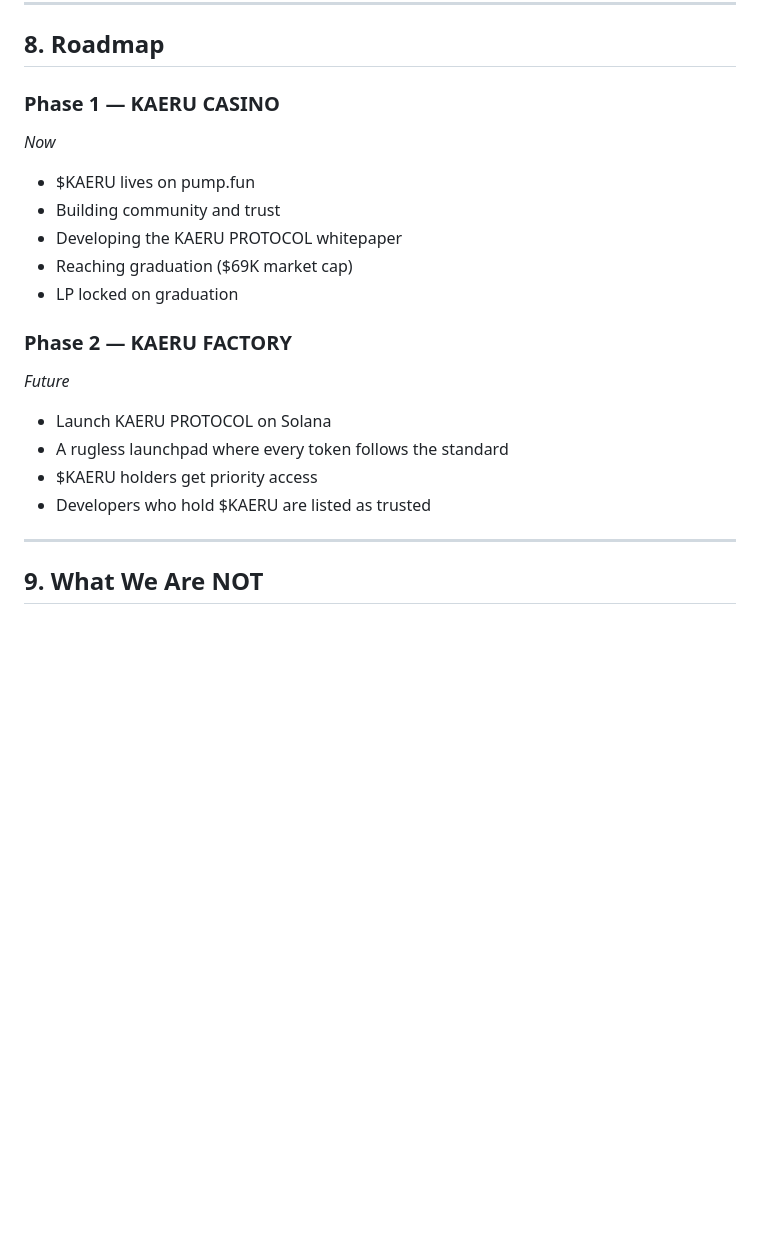
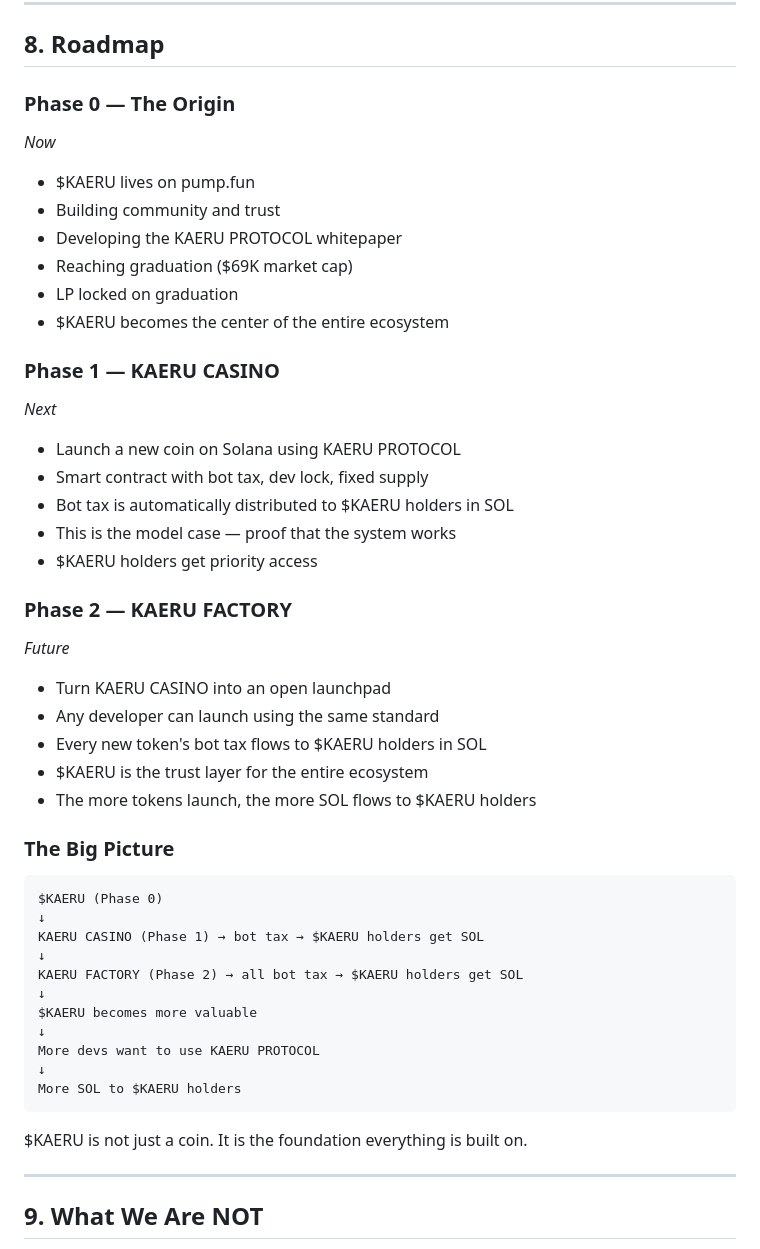
Before and after one commit to kaeru-network/kaeru-network, a Markdown page: whitepaper.md, the part around the change. GitHub-like rendering; blank space fills up the shorter version.

````diff
--- a/whitepaper.md
+++ b/whitepaper.md
@@ -175,7 +175,7 @@ $KAERU is not just a memecoin. It is the foundation of a trustless ecosystem.
 
 ## 8. Roadmap
 
-### Phase 1 — KAERU CASINO
+### Phase 0 — The Origin
 *Now*
 
 - $KAERU lives on pump.fun
@@ -183,14 +183,43 @@ $KAERU is not just a memecoin. It is the foundation of a trustless ecosystem.
 - Developing the KAERU PROTOCOL whitepaper
 - Reaching graduation ($69K market cap)
 - LP locked on graduation
+- $KAERU becomes the center of the entire ecosystem
+
+### Phase 1 — KAERU CASINO
+*Next*
+
+- Launch a new coin on Solana using KAERU PROTOCOL
+- Smart contract with bot tax, dev lock, fixed supply
+- Bot tax is automatically distributed to $KAERU holders in SOL
+- This is the model case — proof that the system works
+- $KAERU holders get priority access
 
 ### Phase 2 — KAERU FACTORY
 *Future*
 
-- Launch KAERU PROTOCOL on Solana
-- A rugless launchpad where every token follows the standard
-- $KAERU holders get priority access
-- Developers who hold $KAERU are listed as trusted
+- Turn KAERU CASINO into an open launchpad
+- Any developer can launch using the same standard
+- Every new token's bot tax flows to $KAERU holders in SOL
+- $KAERU is the trust layer for the entire ecosystem
+- The more tokens launch, the more SOL flows to $KAERU holders
+
+### The Big Picture
+
+```
+$KAERU (Phase 0)
+↓
+KAERU CASINO (Phase 1) → bot tax → $KAERU holders get SOL
+↓
+KAERU FACTORY (Phase 2) → all bot tax → $KAERU holders get SOL
+↓
+$KAERU becomes more valuable
+↓
+More devs want to use KAERU PROTOCOL
+↓
+More SOL to $KAERU holders
+```
+
+$KAERU is not just a coin. It is the foundation everything is built on.
 
 ---
 
````
